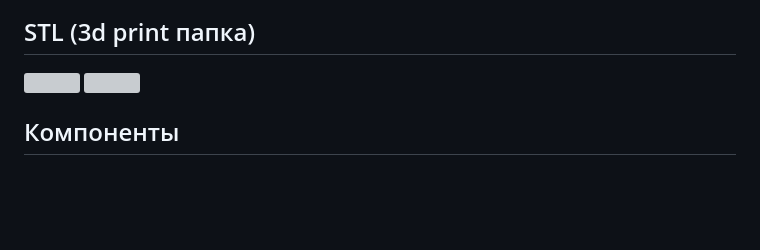
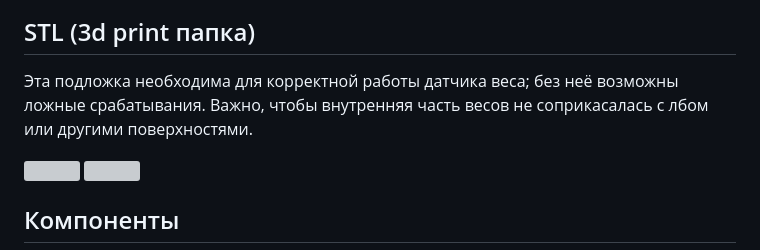
Before and after one commit to renat2985/bitball.club, a Markdown page: README_RU.md, the part around the change. Drawn GitHub-style; blank space fills up the shorter version; grey boxes are pictures that could not be loaded.

```diff
--- a/README_RU.md
+++ b/README_RU.md
@@ -66,6 +66,7 @@ NodeMCU ESP8266, Wemos ESP8266
 
 
 ## STL (3d print папка)
+Эта подложка необходима для корректной работы датчика веса; без неё возможны ложные срабатывания. Важно, чтобы внутренняя часть весов не соприкасалась с лбом или другими поверхностями.
 
 <img src="https://github.com/renat2985/bitball.club/blob/main/3d%20print/sensorBox.png" height="300px"> <img src="https://github.com/renat2985/bitball.club/blob/main/3d%20print/sensorBoxAUX.png" height="300px">
 
```
Also changed, not shown: README.md (+1 -0 lines).
